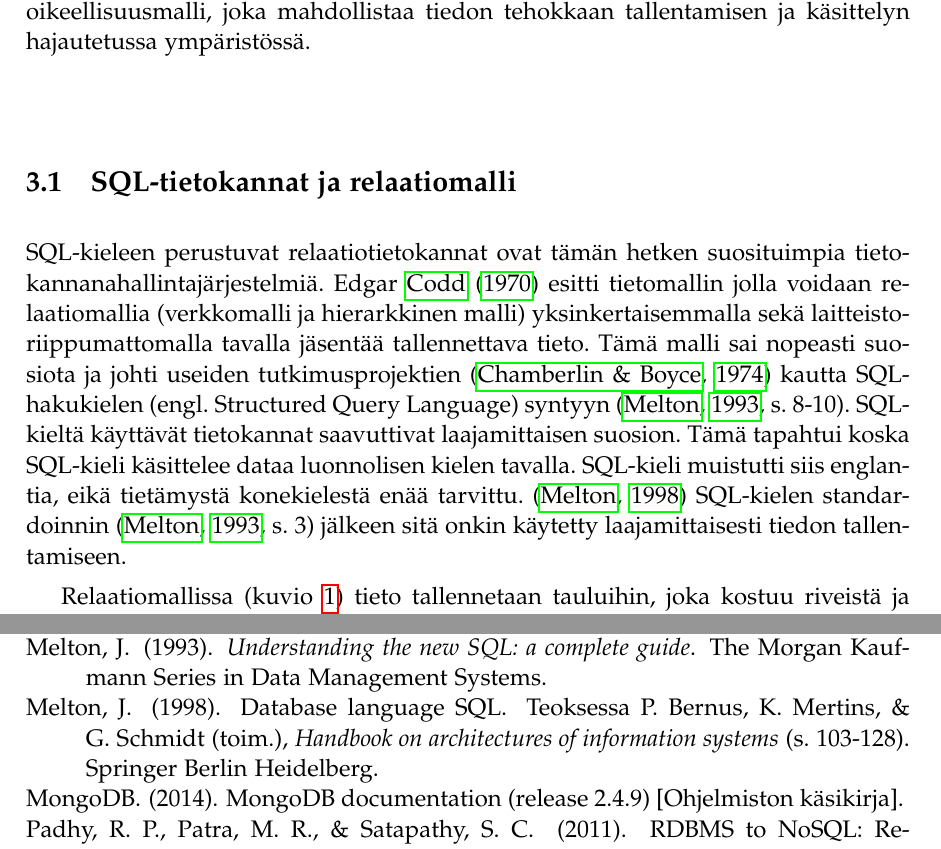
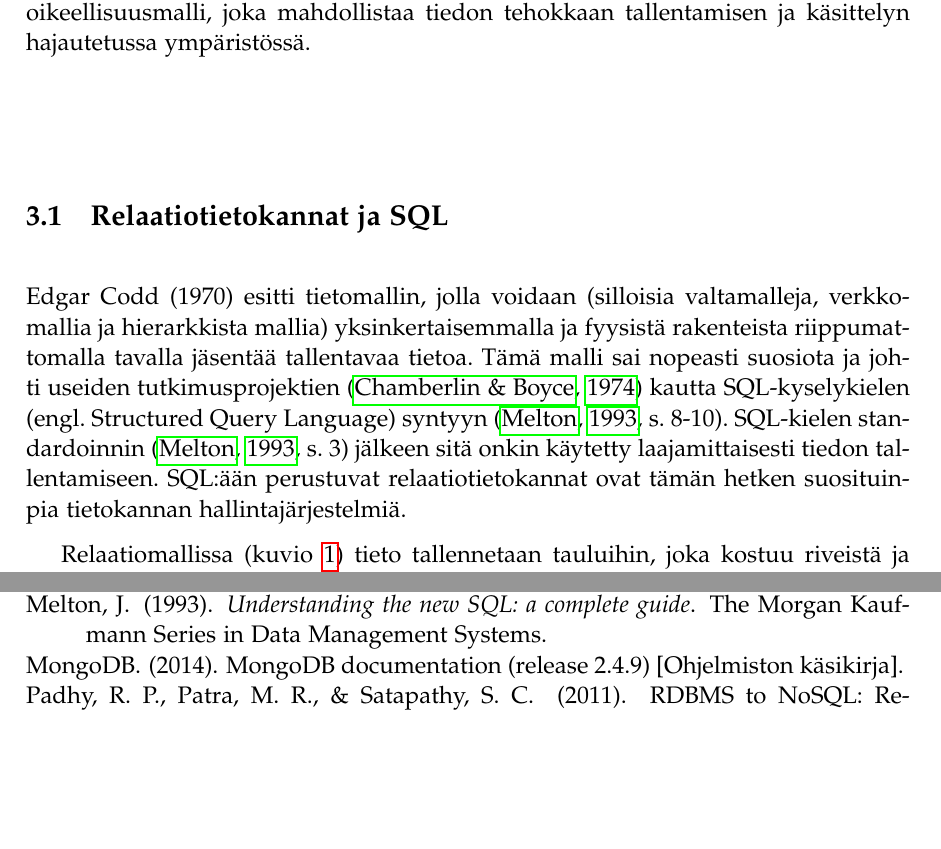
Before and after one commit to t-my/tuomas-soikkeli-candidates-thesis, a LaTeX document (main.tex): two parts of pages 9 and 30 of 30, joined at a grey line, cut so that both start at the same text, the shorter picture padded with empty space. Compiled offline with pdfLaTeX.

Commit message:
Refactored "Relaatiotietokannat ja SQL" chapter

```diff
--- a/main.tex
+++ b/main.tex
@@ -245,9 +245,9 @@ Tämä tutkimus jakaantuu kolmeen sisältölukuun. Ensimmäisessä sisältöluvu
 
 Tässä luvussa kuvataan NoSQL-tietokantojen kehittämiseen johtaneita syitä. Aluksi kerrotaan lyhyest relaatiotietokannoista ja SQL:stä. Toiseksi käsitellään relaatiotietokannoille olennaisia ACID-ominaisuuksia. Kolmanneksi kerrotaan, kuinka tiedon valtava massa verkkoliikenteessä on muuttanut tiedonkäsittelyn ja tallentamisen vaatimuksia. Lopuksi esitellään CAP-teoreema ja sen pohjalta kehitetty BASE-oikeellisuusmalli, joka mahdollistaa tiedon tehokkaan tallentamisen ja käsittelyn hajautetussa ympäristössä.
 
-\subsection{SQL-tietokannat ja relaatiomalli}
+\subsection{Relaatiotietokannat ja SQL}
 
-SQL-kieleen perustuvat relaatiotietokannat ovat tämän hetken suosituimpia tietokannanahallinta\-järjestelmiä. Edgar \citeA{codd1970relational} esitti tietomallin jolla voidaan relaatiomallia (verkkomalli ja hierarkkinen malli) yksinkertaisemmalla sekä laitteistoriippumattomalla tavalla jäsentää tallennettava tieto. Tämä malli sai nopeasti suosiota ja johti useiden tutkimusprojektien \cite{chamberlin1974sequel} kautta SQL-hakukielen (engl. Structured Query Language) syntyyn \cite[s.~8-10]{melton1993understanding}. SQL-kieltä käyttävät tietokannat saavuttivat laajamittaisen suosion. Tämä tapahtui koska SQL-kieli käsittelee dataa luonnolisen kielen tavalla. SQL-kieli muistutti siis englantia, eikä tietämystä konekielestä enää tarvittu. \cite{melton98language} SQL-kielen standardoinnin \cite[s.~3]{melton1993understanding} jälkeen sitä onkin käytetty laajamittaisesti tiedon tallentamiseen.
+Edgar Codd (1970) esitti tietomallin, jolla voidaan (silloisia valtamalleja, verkkomallia ja hierarkkista mallia) yksinkertaisemmalla ja fyysistä rakenteista riippumattomalla tavalla jäsentää tallentavaa tietoa. Tämä malli sai nopeasti suosiota ja johti useiden tutkimusprojektien \cite{chamberlin1974sequel} kautta SQL-kyselykielen (engl. Structured Query Language) syntyyn \cite[s.~8-10]{melton1993understanding}. SQL-kielen standardoinnin \cite[s.~3]{melton1993understanding} jälkeen sitä onkin käytetty laajamittaisesti tiedon tallentamiseen. SQL:ään perustuvat relaatiotietokannat ovat tämän hetken suosituinpia tietokannan hallintajärjestelmiä.
 
 Relaatiomallissa (kuvio \ref{relaatiomalli}) tieto tallennetaan tauluihin, joka kostuu riveistä ja riveillä olevista arvoista. Taulut voidaan linkittää toisiinsa moninaisten avainarvojen avulla.
 
```
